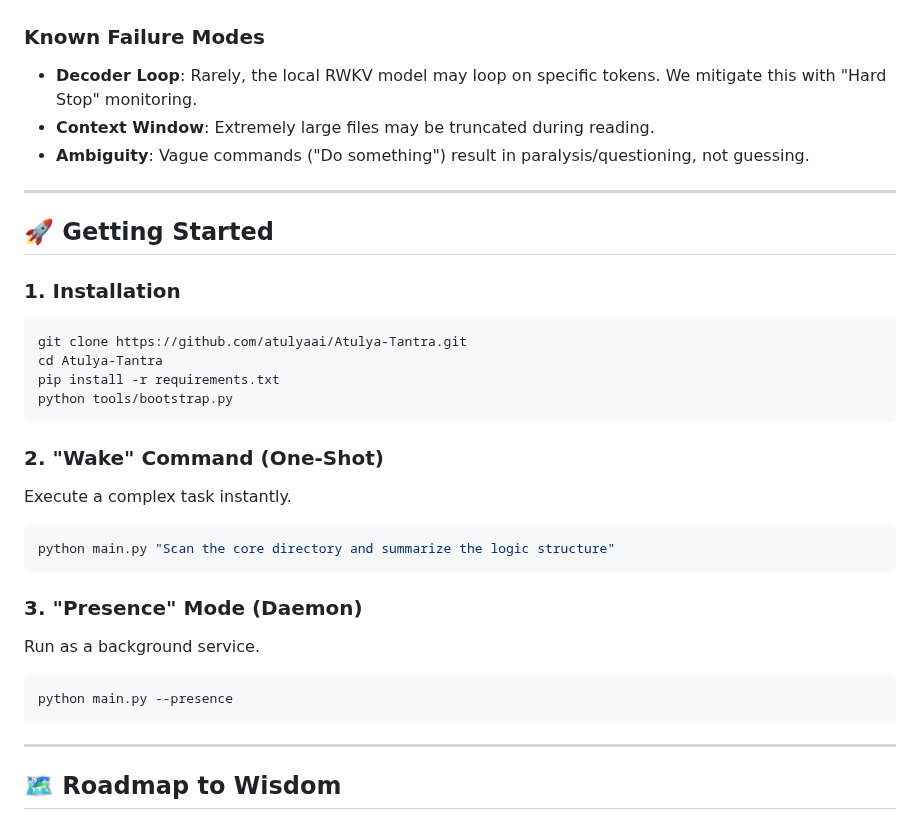
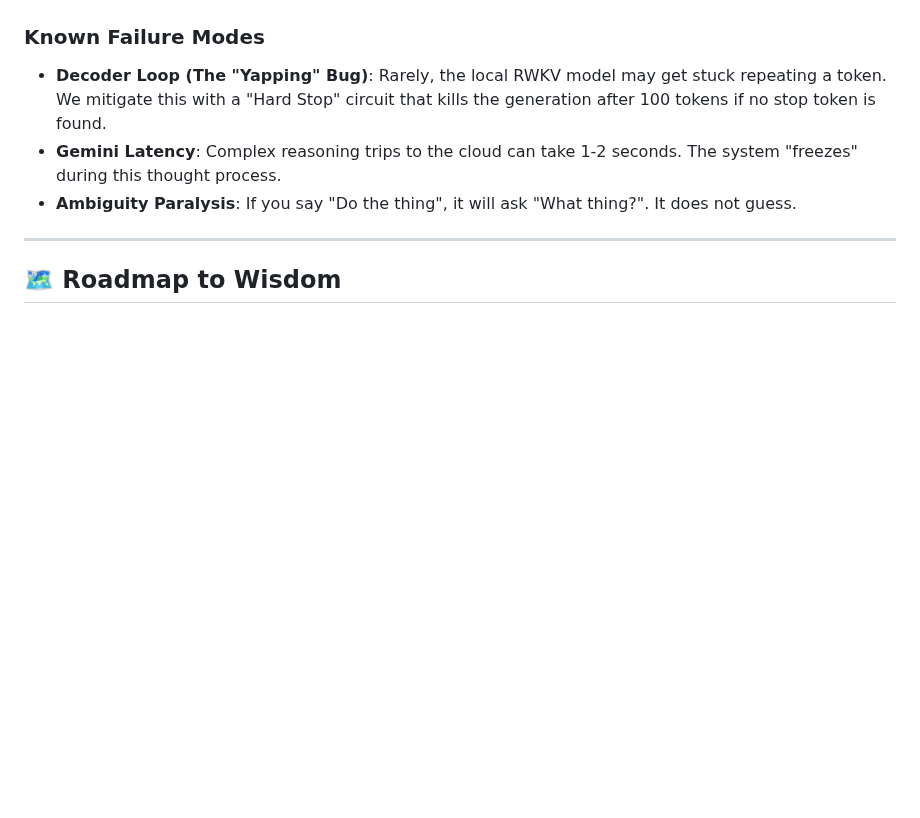
Before and after one commit to atulyaai/Atulya-Tantra, a Markdown page: README.md, the part around one of its changes. GitHub-like rendering; blank space fills up the shorter version.

````diff
--- a/README.md
+++ b/README.md
@@ -155,32 +158,8 @@ We value rigorous honesty. This system has known constraints.
 
 ### Known Failure Modes
-*   **Decoder Loop**: Rarely, the local RWKV model may loop on specific tokens. We mitigate this with "Hard Stop" monitoring.
-*   **Context Window**: Extremely large files may be truncated during reading.
-*   **Ambiguity**: Vague commands ("Do something") result in paralysis/questioning, not guessing.
-
----
-
-## 🚀 Getting Started
-
-### 1. Installation
-```bash
-git clone https://github.com/atulyaai/Atulya-Tantra.git
-cd Atulya-Tantra
-pip install -r requirements.txt
-python tools/bootstrap.py
-```
-
-### 2. "Wake" Command (One-Shot)
-Execute a complex task instantly.
-```bash
-python main.py "Scan the core directory and summarize the logic structure"
-```
-
-### 3. "Presence" Mode (Daemon)
-Run as a background service.
-```bash
-python main.py --presence
-```
+*   **Decoder Loop (The "Yapping" Bug)**: Rarely, the local RWKV model may get stuck repeating a token. We mitigate this with a "Hard Stop" circuit that kills the generation after 100 tokens if no stop token is found.
+*   **Gemini Latency**: Complex reasoning trips to the cloud can take 1-2 seconds. The system "freezes" during this thought process.
+*   **Ambiguity Paralysis**: If you say "Do the thing", it will ask "What thing?". It does not guess.
 
 ---
 
````
Also changed, not shown: other parts of README.md (+56 -30 lines), docs/assets/agentic_loop.png.
